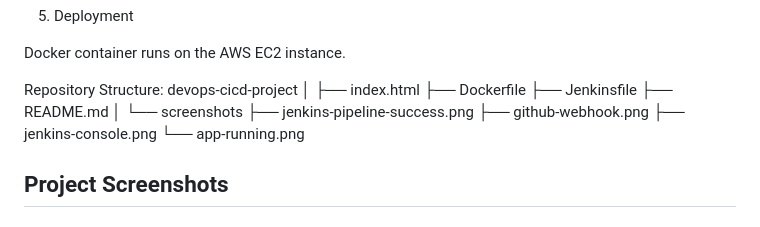
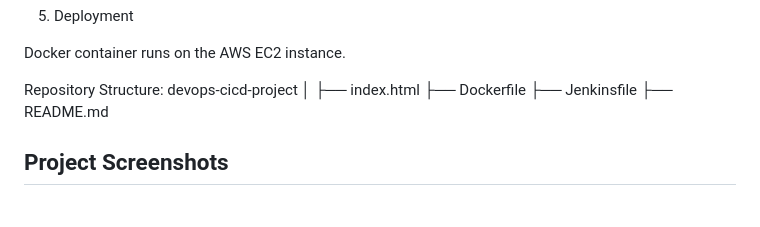
Before and after one commit to Deepak-2907/devops-cicd-project, a Markdown page: README.md, the part around the change. GitHub-like rendering.

```diff
--- a/README.md
+++ b/README.md
@@ -61,12 +61,6 @@ devops-cicd-project
 ├── Dockerfile
 ├── Jenkinsfile
 ├── README.md
-│
-└── screenshots
-     ├── jenkins-pipeline-success.png
-     ├── github-webhook.png
-     ├── jenkins-console.png
-     └── app-running.png
 
 ## Project Screenshots
 
```
